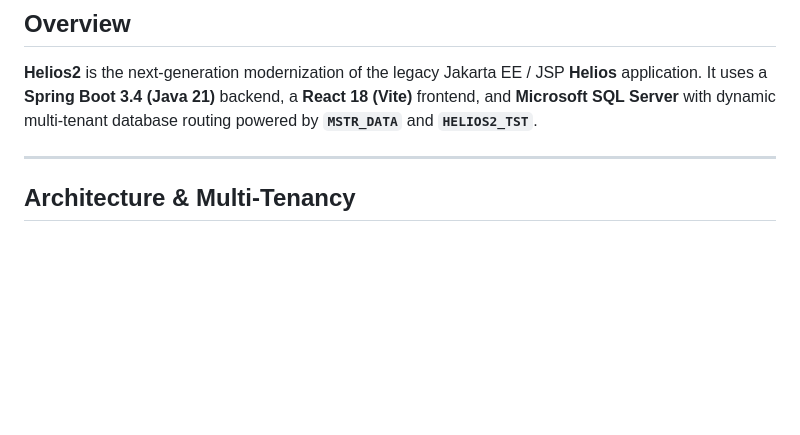
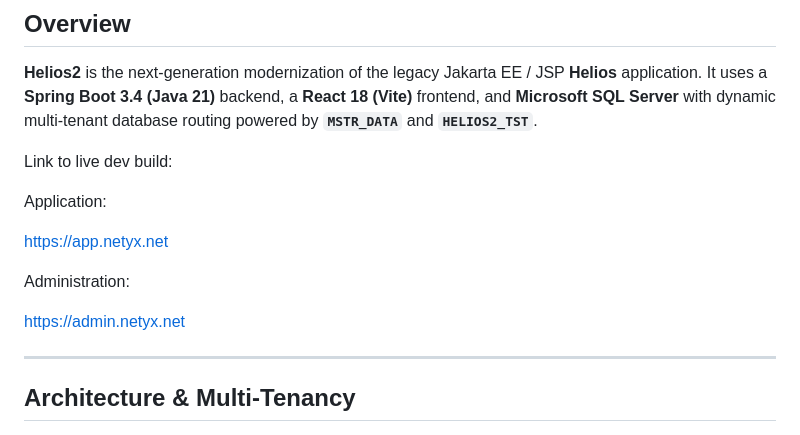
Before and after one commit to mgortaleza/Helios2, a Markdown page: README.md, the part around the change. Rendered like a GitHub page; blank space fills up the shorter version.

Commit message:
Update README with live build links
Added links to live development and administration builds.

```diff
--- a/README.md
+++ b/README.md
@@ -2,6 +2,16 @@
 
 ## Overview
 **Helios2** is the next-generation modernization of the legacy Jakarta EE / JSP **Helios** application. It uses a **Spring Boot 3.4 (Java 21)** backend, a **React 18 (Vite)** frontend, and **Microsoft SQL Server** with dynamic multi-tenant database routing powered by **`MSTR_DATA`** and **`HELIOS2_TST`**.
+
+Link to live dev build:
+
+Application:
+
+https://app.netyx.net
+
+Administration:
+
+https://admin.netyx.net
 
 ---
 
```
